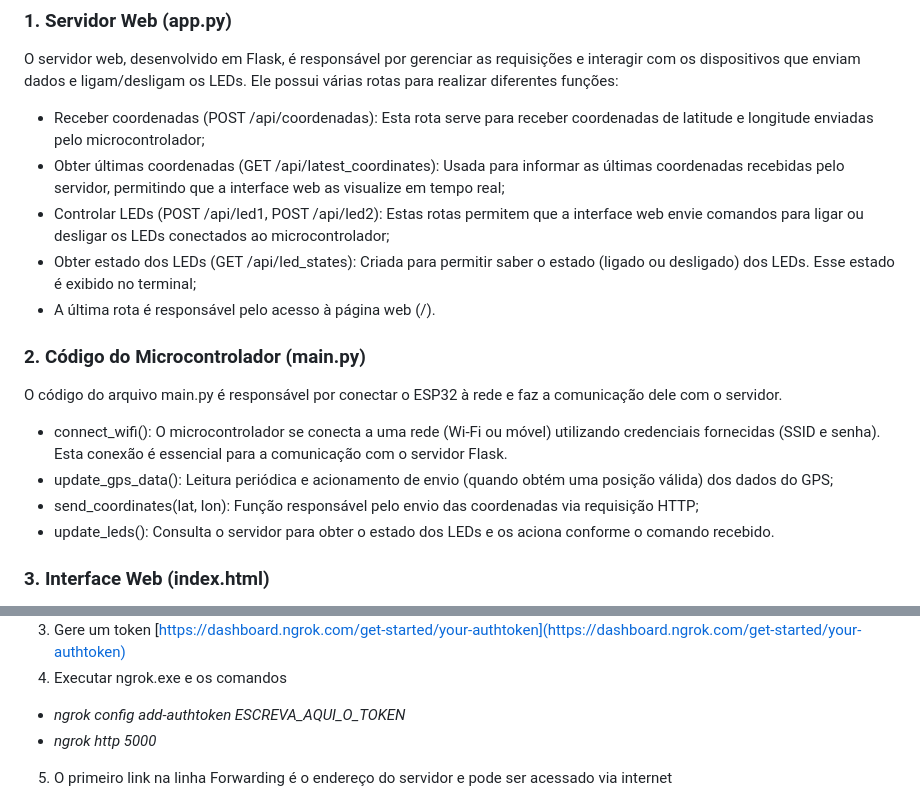
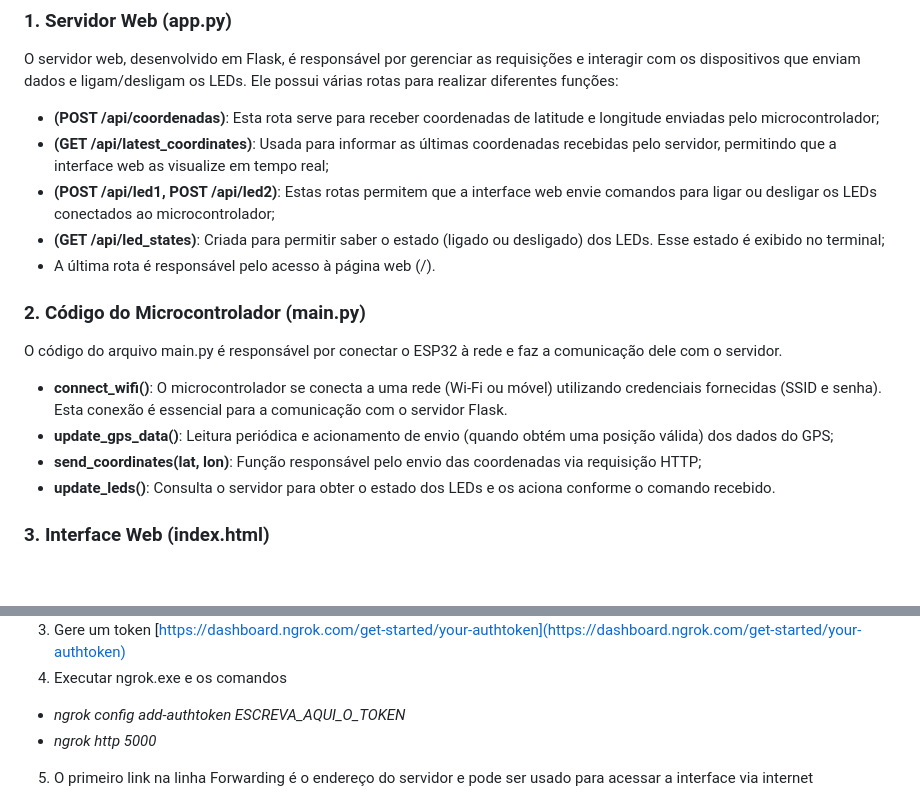
Before and after one commit to eduferrs/Wearable, a Markdown page: README.md, 2 parts joined by grey strips. Drawn GitHub-style; blank space fills up the shorter version.

```diff
--- a/README.md
+++ b/README.md
@@ -9,19 +9,19 @@ dois LEDs ao circuito para explorar a possibilidade de controle remoto de outros
 ### 1. Servidor Web (app.py)
 O servidor web, desenvolvido em Flask, é responsável por gerenciar as requisições e interagir com os dispositivos que enviam dados e ligam/desligam os LEDs. Ele possui várias rotas para realizar diferentes funções:
 
-  - Receber coordenadas (POST /api/coordenadas): Esta rota serve para receber coordenadas de latitude e longitude enviadas pelo microcontrolador;
-  - Obter últimas coordenadas (GET /api/latest_coordinates): Usada para informar as últimas coordenadas recebidas pelo servidor, permitindo que a interface web as visualize em tempo real;
-  - Controlar LEDs (POST /api/led1, POST /api/led2): Estas rotas permitem que a interface web envie comandos para ligar ou desligar os LEDs conectados ao microcontrolador;
-  - Obter estado dos LEDs (GET /api/led_states): Criada para permitir saber o estado (ligado ou desligado) dos LEDs. Esse estado é exibido no terminal;
+  - **(POST /api/coordenadas)**: Esta rota serve para receber coordenadas de latitude e longitude enviadas pelo microcontrolador;
+  - **(GET /api/latest_coordinates)**: Usada para informar as últimas coordenadas recebidas pelo servidor, permitindo que a interface web as visualize em tempo real;
+  - **(POST /api/led1, POST /api/led2)**: Estas rotas permitem que a interface web envie comandos para ligar ou desligar os LEDs conectados ao microcontrolador;
+  - **(GET /api/led_states)**: Criada para permitir saber o estado (ligado ou desligado) dos LEDs. Esse estado é exibido no terminal;
   - A última rota é responsável pelo acesso à página web (/).
 
 ### 2. Código do Microcontrolador (main.py)
 O código do arquivo main.py é responsável por conectar o ESP32 à rede e faz a comunicação dele com o servidor.
 
-  - connect_wifi(): O microcontrolador se conecta a uma rede (Wi-Fi ou móvel) utilizando credenciais fornecidas (SSID e senha). Esta conexão é essencial para a comunicação com o servidor Flask.
-  - update_gps_data(): Leitura periódica e acionamento de envio (quando obtém uma posição válida) dos dados do GPS;
-  - send_coordinates(lat, lon): Função responsável pelo envio das coordenadas via requisição HTTP;
-  - update_leds(): Consulta o servidor para obter o estado dos LEDs e os aciona conforme o comando recebido.
+  - **connect_wifi()**: O microcontrolador se conecta a uma rede (Wi-Fi ou móvel) utilizando credenciais fornecidas (SSID e senha). Esta conexão é essencial para a comunicação com o servidor Flask.
+  - **update_gps_data()**: Leitura periódica e acionamento de envio (quando obtém uma posição válida) dos dados do GPS;
+  - **send_coordinates(lat, lon)**: Função responsável pelo envio das coordenadas via requisição HTTP;
+  - **update_leds()**: Consulta o servidor para obter o estado dos LEDs e os aciona conforme o comando recebido.
 
 ### 3. Interface Web (index.html)
 A interface web permite que o usuário visualize as coordenadas geográficas recebidas em tempo real e controle os LEDs. Ela é composta por:
@@ -52,6 +52,6 @@ Utilização:
 4. Executar ngrok.exe e os comandos
   - _ngrok config add-authtoken ESCREVA_AQUI_O_TOKEN_
   - _ngrok http 5000_
-5. O primeiro link na linha Forwarding é o endereço do servidor e pode ser acessado via internet
+5. O primeiro link na linha Forwarding é o endereço do servidor e pode ser usado para acessar a interface via internet
 
 ![ngrok](img/ngrok.png)
```
Also changed, not shown: other parts of README.md (+0 -2 lines).
